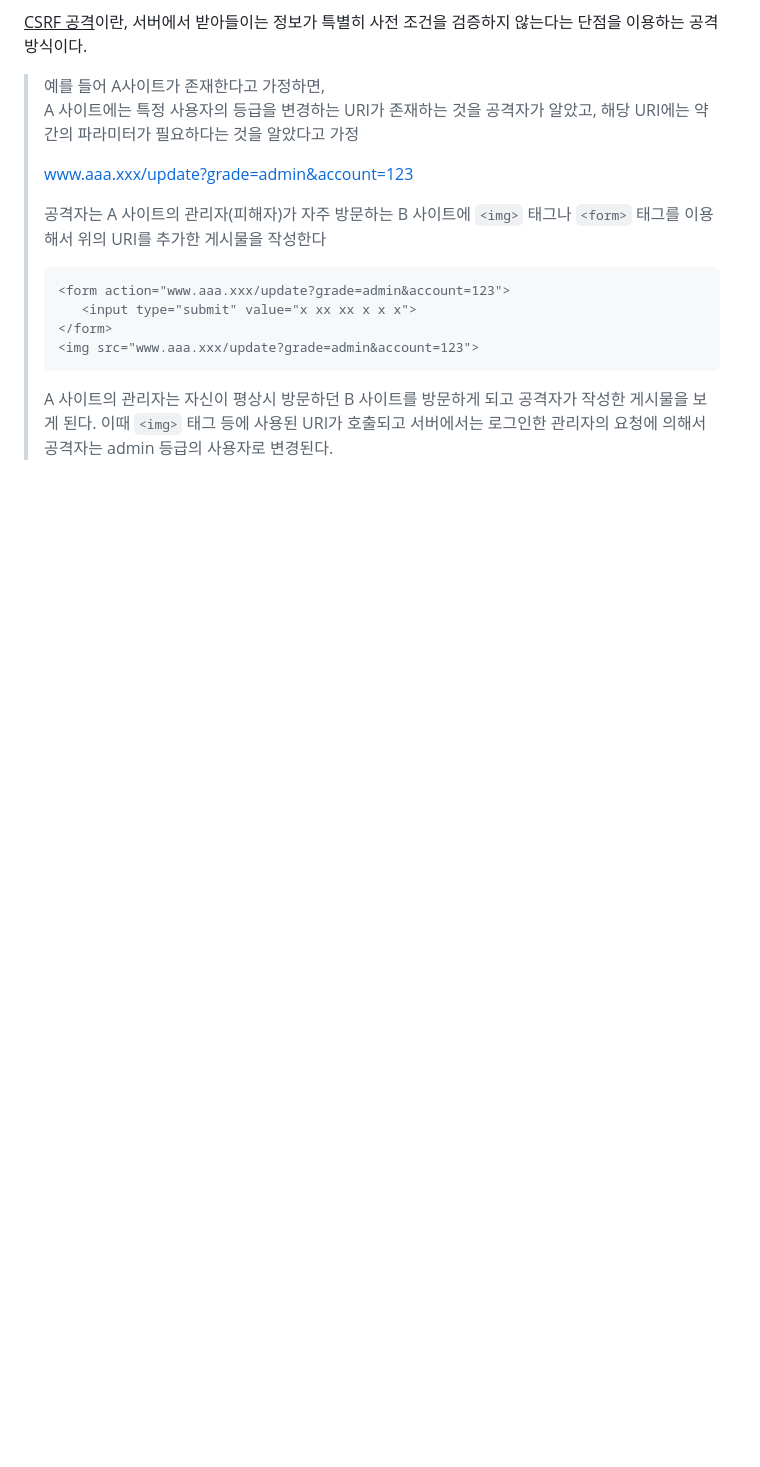
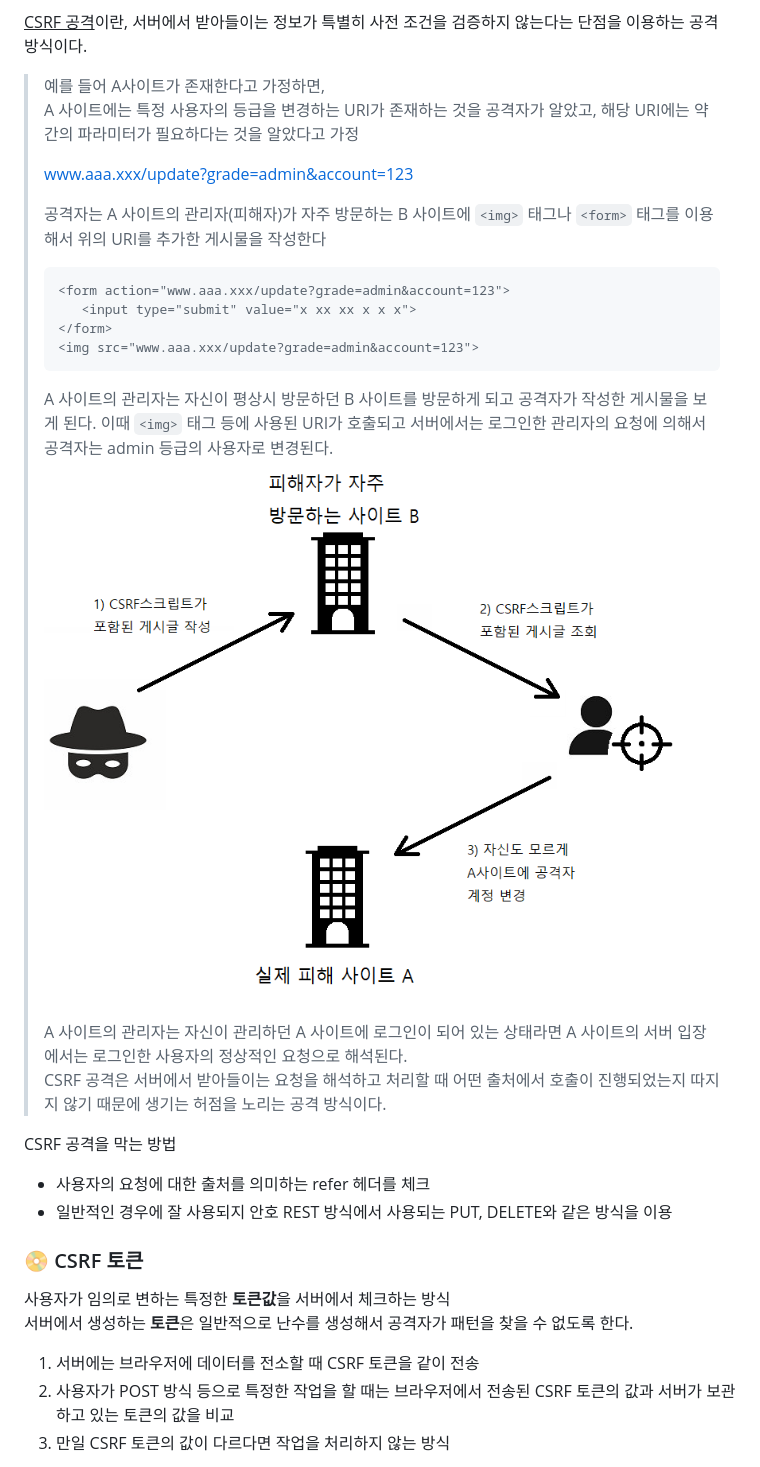
Before and after one commit to ImTaemin/SpringFramework, a Markdown page: KnowledgeBase/LoginLogout.md, the part around the change printed below. GitHub-like rendering; pictures changed too: KnowledgeBase/CSRFAttack.png (added); blank space fills up the shorter version.

````diff
--- a/KnowledgeBase/LoginLogout.md
+++ b/KnowledgeBase/LoginLogout.md
@@ -149,5 +151,18 @@ public void loginInput(String error, String logout, Model model)
 >```
 > A 사이트의 관리자는 자신이 평상시 방문하던 B 사이트를 방문하게 되고 공격자가 작성한 게시물을 보게 된다.
 > 이때 `<img>` 태그 등에 사용된 URI가 호출되고 서버에서는 로그인한 관리자의 요청에 의해서 공격자는 admin 등급의 사용자로 변경된다.
->
->
+>![CSRFAttack](CSRFAttack.png)
+> A 사이트의 관리자는 자신이 관리하던 A 사이트에 로그인이 되어 있는 상태라면 A 사이트의 서버 입장에서는 로그인한 사용자의 정상적인 요청으로 해석된다.
+> CSRF 공격은 서버에서 받아들이는 요청을 해석하고 처리할 때 어떤 출처에서 호출이 진행되었는지 따지지 않기 때문에 생기는 허점을 노리는 공격 방식이다.
+
+CSRF 공격을 막는 방법
+- 사용자의 요청에 대한 출처를 의미하는 refer 헤더를 체크
+- 일반적인 경우에 잘 사용되지 안호 REST 방식에서 사용되는 PUT, DELETE와 같은 방식을 이용
+
+### 📀 CSRF 토큰
+사용자가 임의로 변하는 특정한 **토큰값**을 서버에서 체크하는 방식
+서버에서 생성하는 **토큰**은 일반적으로 난수를 생성해서 공격자가 패턴을 찾을 수 없도록 한다.
+1. 서버에는 브라우저에 데이터를 전소할 때 CSRF 토큰을 같이 전송
+2. 사용자가 POST 방식 등으로 특정한 작업을 할 때는 브라우저에서 전송된 CSRF 토큰의 값과 서버가 보관하고 있는 토큰의 값을 비교
+3. 만일 CSRF 토큰의 값이 다르다면 작업을 처리하지 않는 방식
+
````
Also changed, not shown: other parts of KnowledgeBase/LoginLogout.md (+74 -0 lines), 5 other files.
